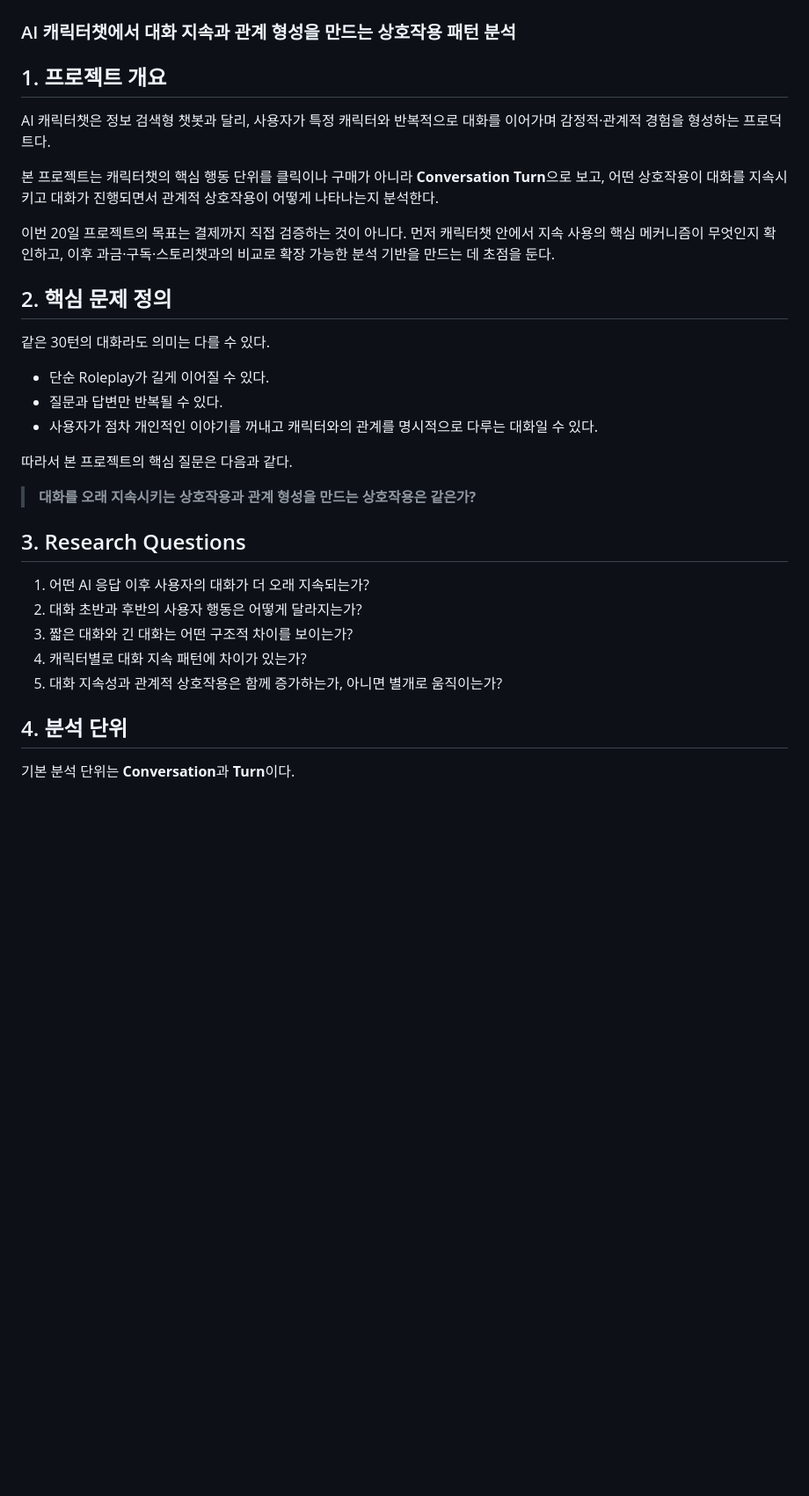
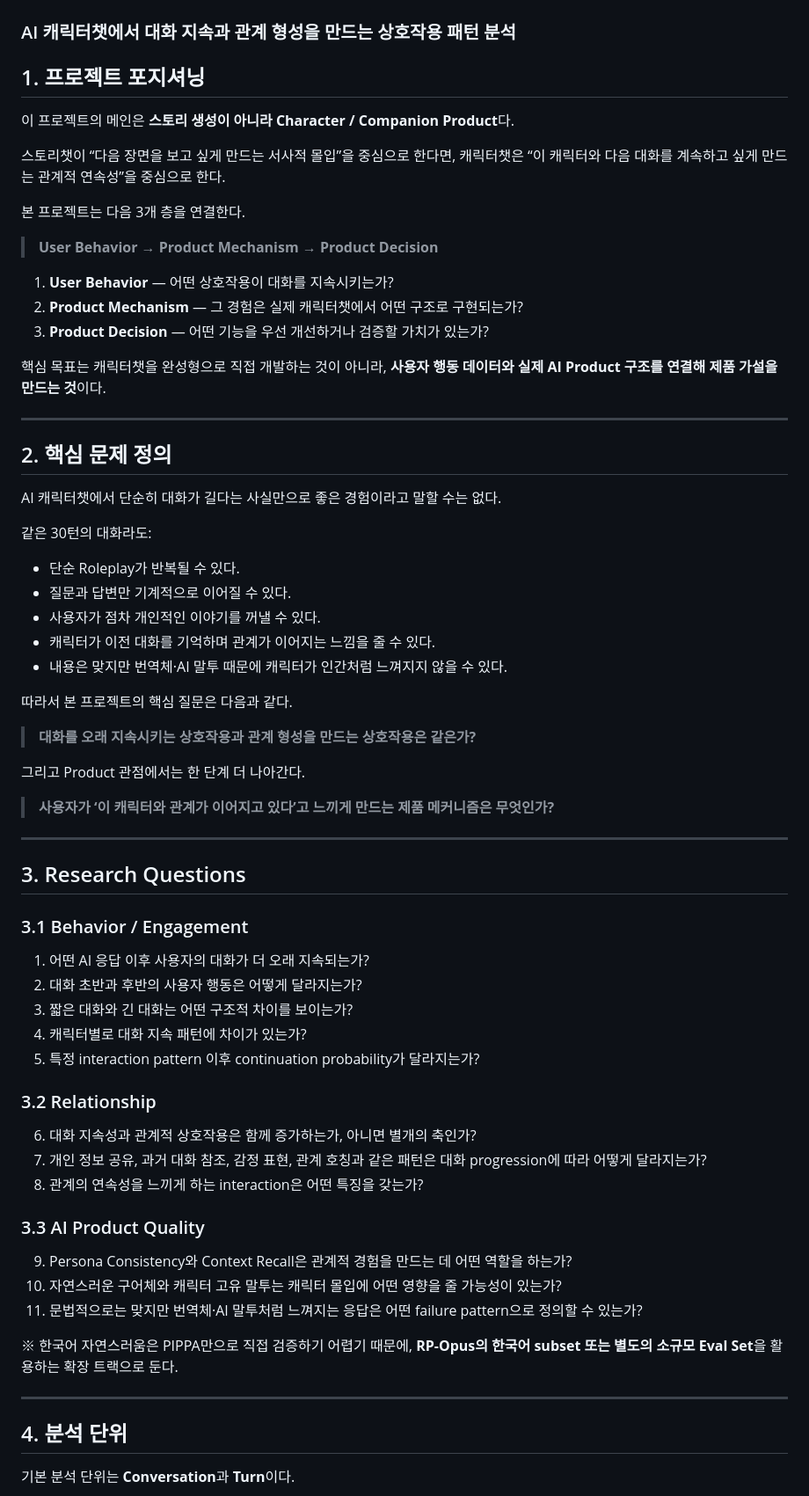
Before and after one commit to ji0ung/chat, a Markdown page: docs/개인프로젝트_AI캐릭터챗_기획안.md, the part around one of its changes. Shown at 88% size. Rendered like a GitHub page; blank space fills up the shorter version.

```diff
--- a/docs/개인프로젝트_AI캐릭터챗_기획안.md
+++ b/docs/개인프로젝트_AI캐릭터챗_기획안.md
@@ -3,30 +3,66 @@
 ## When Does a Chat Become a Relationship?
 ### AI 캐릭터챗에서 대화 지속과 관계 형성을 만드는 상호작용 패턴 분석
 
-## 1. 프로젝트 개요
-AI 캐릭터챗은 정보 검색형 챗봇과 달리, 사용자가 특정 캐릭터와 반복적으로 대화를 이어가며 감정적·관계적 경험을 형성하는 프로덕트다.
+## 1. 프로젝트 포지셔닝
+이 프로젝트의 메인은 **스토리 생성이 아니라 Character / Companion Product**다.
 
-본 프로젝트는 캐릭터챗의 핵심 행동 단위를 클릭이나 구매가 아니라 **Conversation Turn**으로 보고, 어떤 상호작용이 대화를 지속시키고 대화가 진행되면서 관계적 상호작용이 어떻게 나타나는지 분석한다.
+스토리챗이 “다음 장면을 보고 싶게 만드는 서사적 몰입”을 중심으로 한다면, 캐릭터챗은 “이 캐릭터와 다음 대화를 계속하고 싶게 만드는 관계적 연속성”을 중심으로 한다.
 
-이번 20일 프로젝트의 목표는 결제까지 직접 검증하는 것이 아니다. 먼저 캐릭터챗 안에서 지속 사용의 핵심 메커니즘이 무엇인지 확인하고, 이후 과금·구독·스토리챗과의 비교로 확장 가능한 분석 기반을 만드는 데 초점을 둔다.
+본 프로젝트는 다음 3개 층을 연결한다.
+
+> **User Behavior → Product Mechanism → Product Decision**
+
+1. **User Behavior** — 어떤 상호작용이 대화를 지속시키는가?
+2. **Product Mechanism** — 그 경험은 실제 캐릭터챗에서 어떤 구조로 구현되는가?
+3. **Product Decision** — 어떤 기능을 우선 개선하거나 검증할 가치가 있는가?
+
+핵심 목표는 캐릭터챗을 완성형으로 직접 개발하는 것이 아니라, **사용자 행동 데이터와 실제 AI Product 구조를 연결해 제품 가설을 만드는 것**이다.
+
+---
 
 ## 2. 핵심 문제 정의
-같은 30턴의 대화라도 의미는 다를 수 있다.
+AI 캐릭터챗에서 단순히 대화가 길다는 사실만으로 좋은 경험이라고 말할 수는 없다.
 
-- 단순 Roleplay가 길게 이어질 수 있다.
-- 질문과 답변만 반복될 수 있다.
-- 사용자가 점차 개인적인 이야기를 꺼내고 캐릭터와의 관계를 명시적으로 다루는 대화일 수 있다.
+같은 30턴의 대화라도:
+
+- 단순 Roleplay가 반복될 수 있다.
+- 질문과 답변만 기계적으로 이어질 수 있다.
+- 사용자가 점차 개인적인 이야기를 꺼낼 수 있다.
+- 캐릭터가 이전 대화를 기억하며 관계가 이어지는 느낌을 줄 수 있다.
+- 내용은 맞지만 번역체·AI 말투 때문에 캐릭터가 인간처럼 느껴지지 않을 수 있다.
 
 따라서 본 프로젝트의 핵심 질문은 다음과 같다.
 
 > **대화를 오래 지속시키는 상호작용과 관계 형성을 만드는 상호작용은 같은가?**
 
+그리고 Product 관점에서는 한 단계 더 나아간다.
+
+> **사용자가 ‘이 캐릭터와 관계가 이어지고 있다’고 느끼게 만드는 제품 메커니즘은 무엇인가?**
+
+---
+
 ## 3. Research Questions
+
+### 3.1 Behavior / Engagement
 1. 어떤 AI 응답 이후 사용자의 대화가 더 오래 지속되는가?
 2. 대화 초반과 후반의 사용자 행동은 어떻게 달라지는가?
 3. 짧은 대화와 긴 대화는 어떤 구조적 차이를 보이는가?
 4. 캐릭터별로 대화 지속 패턴에 차이가 있는가?
-5. 대화 지속성과 관계적 상호작용은 함께 증가하는가, 아니면 별개로 움직이는가?
+5. 특정 interaction pattern 이후 continuation probability가 달라지는가?
+
+### 3.2 Relationship
+6. 대화 지속성과 관계적 상호작용은 함께 증가하는가, 아니면 별개의 축인가?
+7. 개인 정보 공유, 과거 대화 참조, 감정 표현, 관계 호칭과 같은 패턴은 대화 progression에 따라 어떻게 달라지는가?
+8. 관계의 연속성을 느끼게 하는 interaction은 어떤 특징을 갖는가?
+
+### 3.3 AI Product Quality
+9. Persona Consistency와 Context Recall은 관계적 경험을 만드는 데 어떤 역할을 하는가?
+10. 자연스러운 구어체와 캐릭터 고유 말투는 캐릭터 몰입에 어떤 영향을 줄 가능성이 있는가?
+11. 문법적으로는 맞지만 번역체·AI 말투처럼 느껴지는 응답은 어떤 failure pattern으로 정의할 수 있는가?
+
+※ 한국어 자연스러움은 PIPPA만으로 직접 검증하기 어렵기 때문에, **RP-Opus의 한국어 subset 또는 별도의 소규모 Eval Set**을 활용하는 확장 트랙으로 둔다.
+
+---
 
 ## 4. 분석 단위
 기본 분석 단위는 **Conversation**과 **Turn**이다.
```
Also changed, not shown: other parts of docs/개인프로젝트_AI캐릭터챗_기획안.md (+215 -94 lines).
